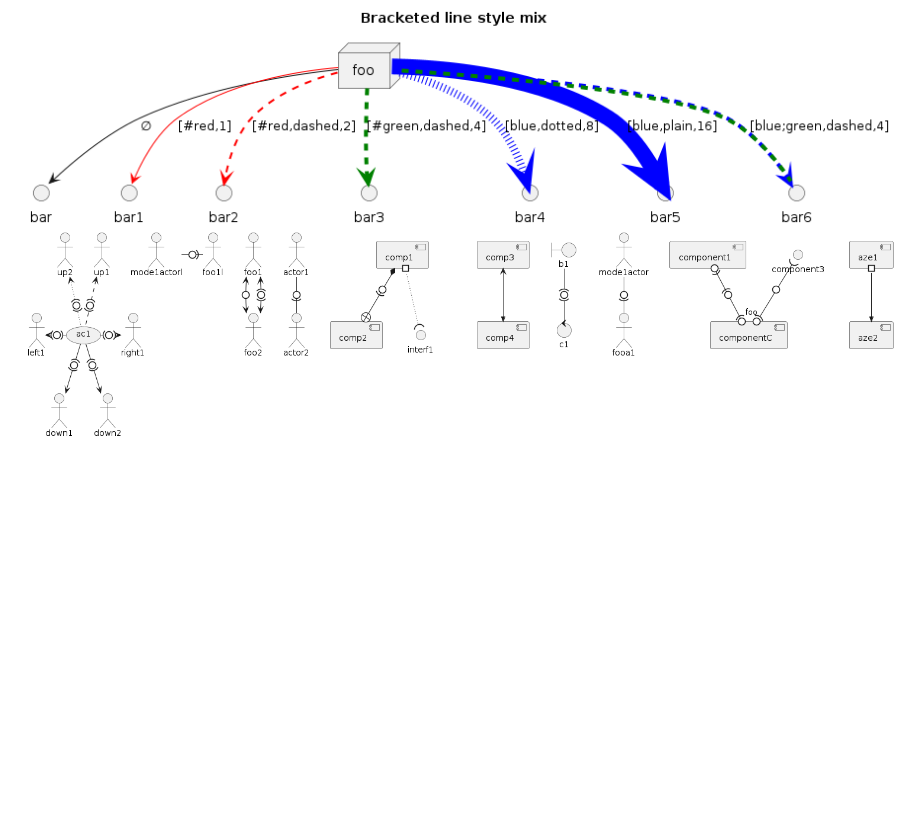
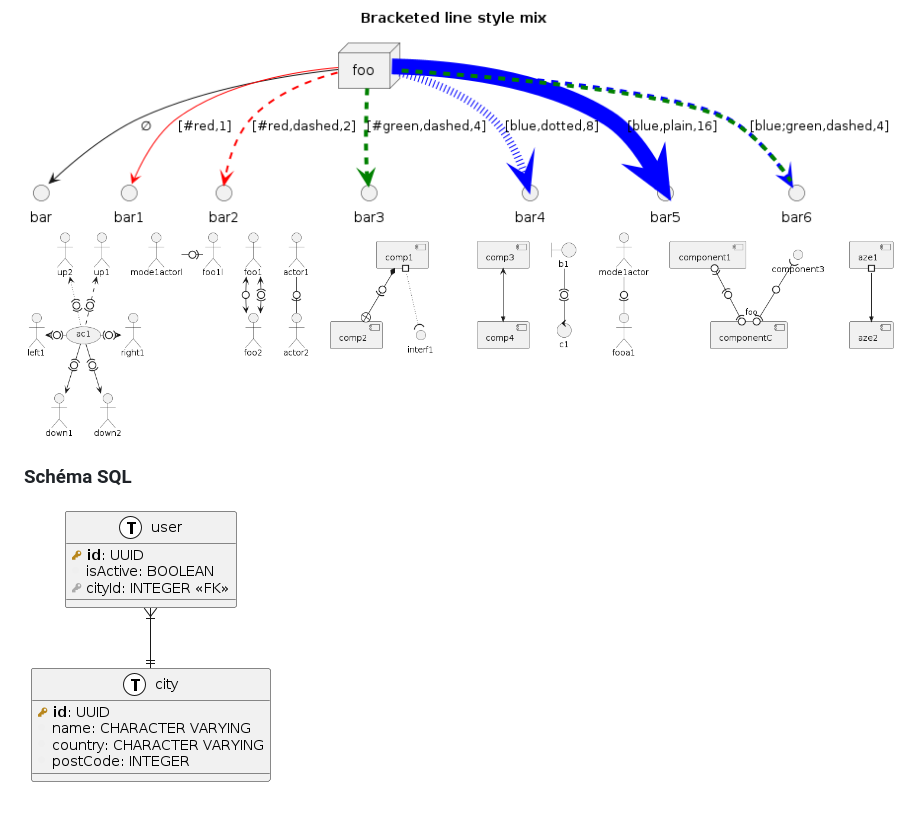
Before and after one commit to donsez/bd, a Markdown page: plantuml/README.md, the part around one of its changes. Rendered like a GitHub page; pictures changed too: plantuml/sql01.png (added); blank space fills up the shorter version.

```diff
--- a/plantuml/README.md
+++ b/plantuml/README.md
@@ -117,3 +121,7 @@ docker run -t --rm  -v `pwd`:/var/docs plantuml/plantuml -nbthread 8 -tpng -o /v
 
 ![déploiement](./deployment01.png)
 ![déploiement](./deployment02.png)
+
+### Schéma SQL
+
+![sql](./sql01.png)
```
Also changed, not shown: other parts of plantuml/README.md (+4 -0 lines), 1 other file.
